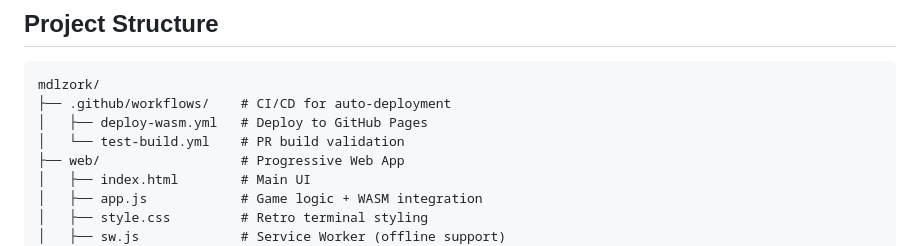
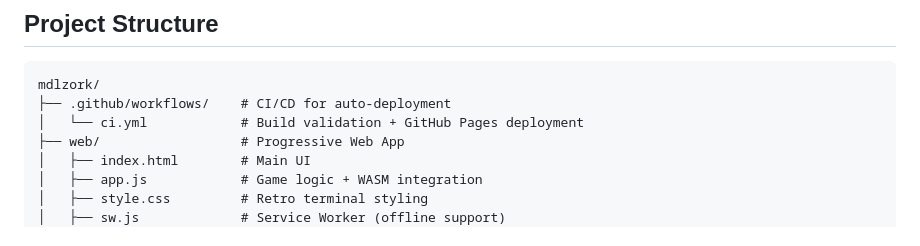
Before and after one commit to jordanhubbard/mdlzork, a Markdown page: README.md, the part around one of its changes. Rendered like a GitHub page.

Commit message:
Fix CI/CD badge and docs to reference actual workflow file
Co-authored-by: factory-droid[bot] <138933559+factory-droid[bot]@users.noreply.github.com>

````diff
--- a/README.md
+++ b/README.md
@@ -159,8 +159,7 @@ To start directly from a save file:
 ```
 mdlzork/
 ├── .github/workflows/    # CI/CD for auto-deployment
-│   ├── deploy-wasm.yml   # Deploy to GitHub Pages
-│   └── test-build.yml    # PR build validation
+│   └── ci.yml            # Build validation + GitHub Pages deployment
 ├── web/                  # Progressive Web App
 │   ├── index.html        # Main UI
 │   ├── app.js            # Game logic + WASM integration
````
Also changed, not shown: other parts of README.md (+1 -1 lines).
